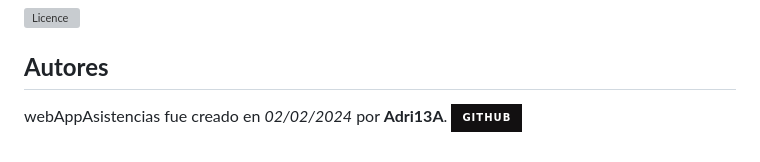
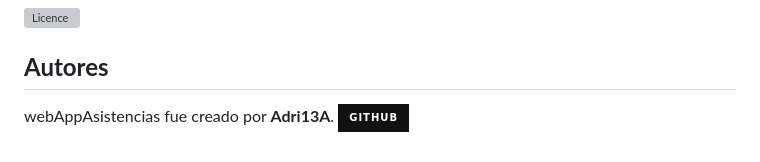
Before and after one commit to Adri13A/webAppAsistencias, a Markdown page: README.md, the part around the change. Drawn GitHub-style; badges without logos; grey boxes are pictures that could not be loaded.

```diff
--- a/README.md
+++ b/README.md
@@ -103,5 +103,5 @@ webAppAsistencias is released under the MIT License.
 
 ## **Autores**
 
-webAppAsistencias fue creado en *02/02/2024* por **Adri13A**.
+webAppAsistencias fue creado por **Adri13A**.
 ![GitHub](https://img.shields.io/badge/github-%23121011.svg?style=for-the-badge&logo=github&logoColor=white)
```
